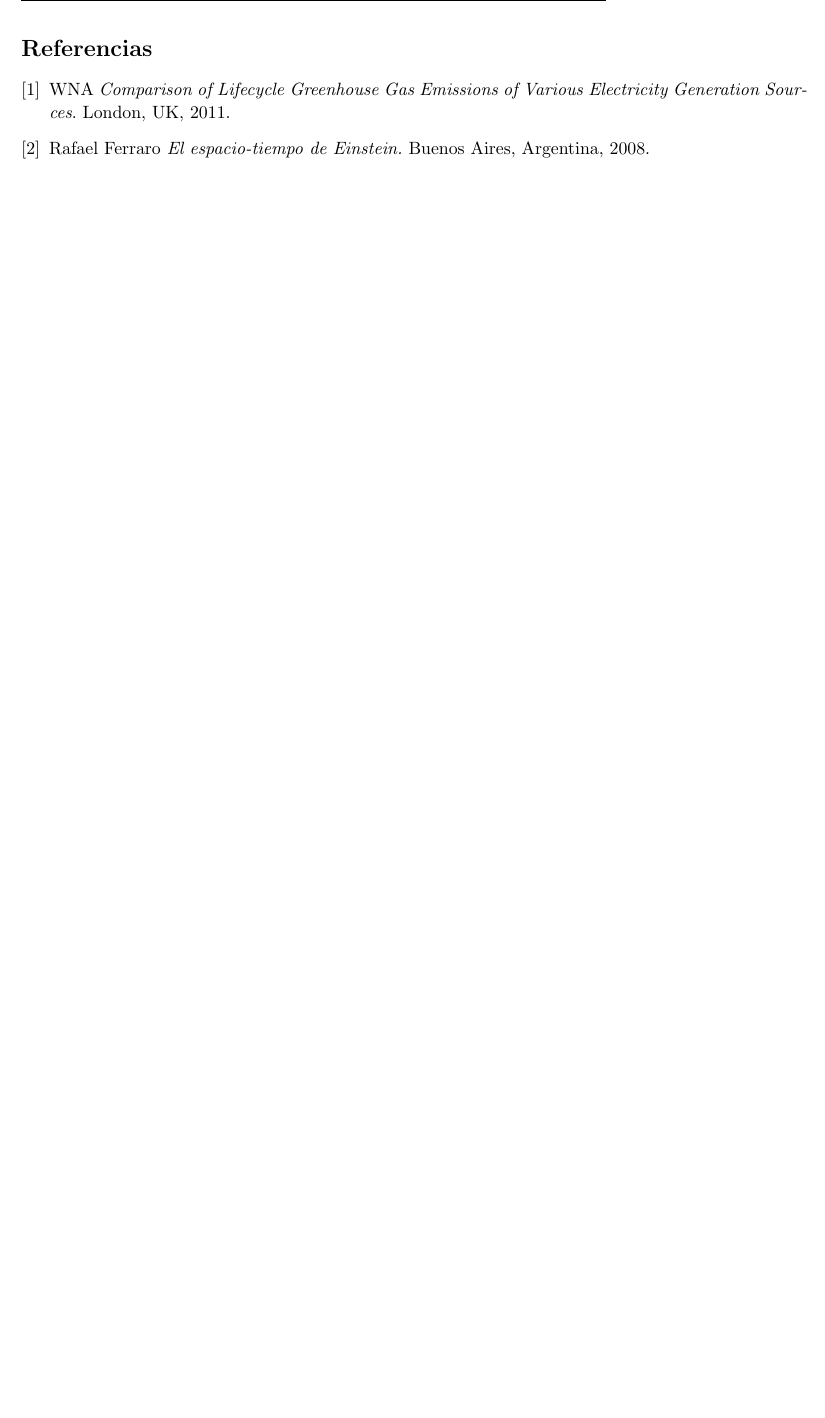
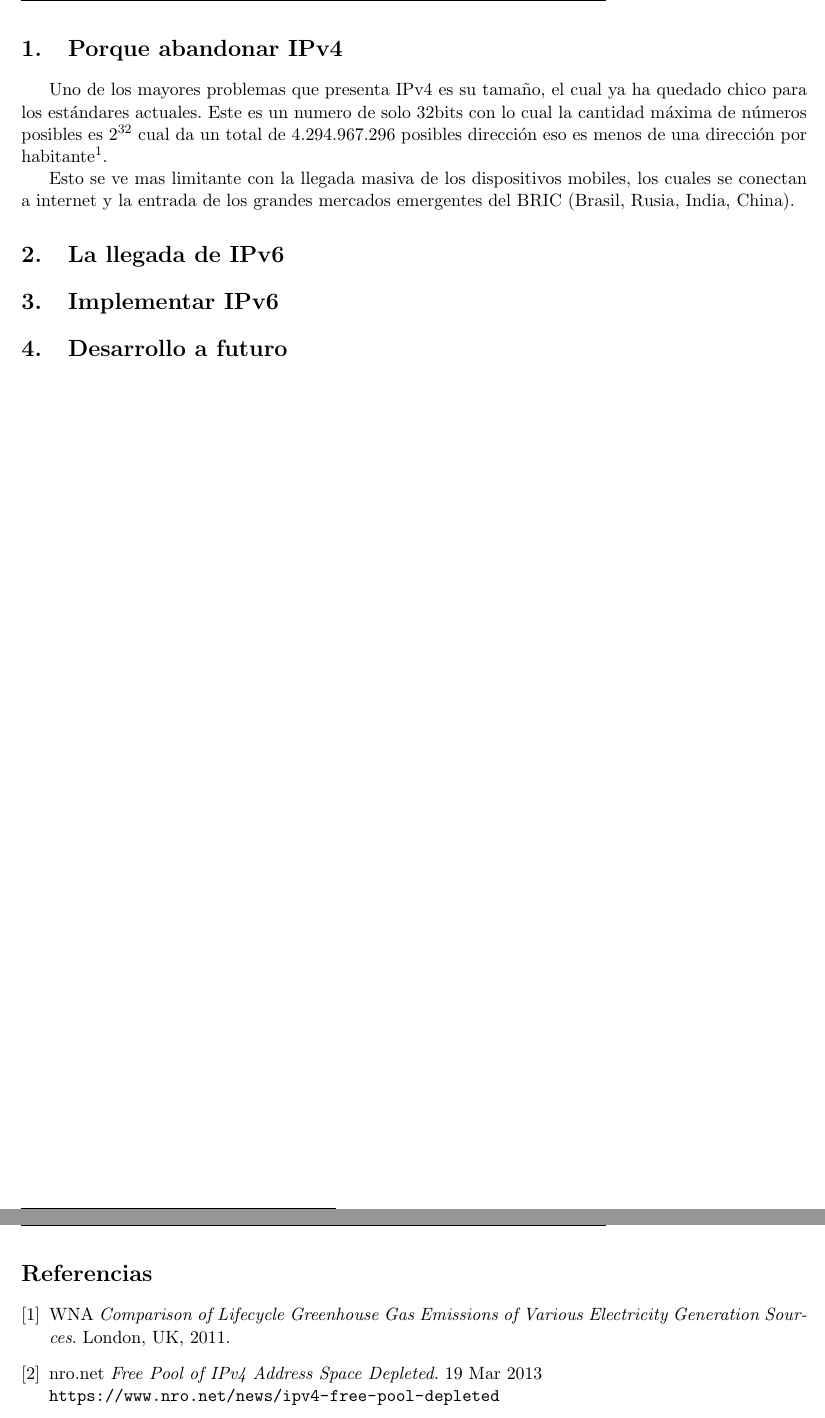
Before and after one commit to ignacioPL/RedesDeDatos, a LaTeX document (tp1.tex): part of page 3 of 3 before the commit and two parts of pages 3 and 4 of 4 after it, the two joined at a grey line, cut at the place of the change, the shorter picture padded with empty space. Compiled offline with pdfLaTeX.

Commit message:
Se inicia la primera seccion

```diff
--- a/tp1.tex
+++ b/tp1.tex
@@ -28,20 +28,33 @@
 
 \newpage
 
+\section{Porque abandonar IPv4}
+Uno de los mayores problemas que presenta IPv4 es su tamaño, el cual ya ha quedado chico para los
+estándares actuales. Este es un numero de solo 32bits con lo cual la cantidad máxima de números
+posibles es $2^{32}$ cual da un total de 4.294.967.296 posibles dirección eso es menos de una
+dirección por habitante\footnote{población actual de 7 mil millones de personas}.\par
+Esto se ve mas limitante con la llegada masiva de los dispositivos mobiles, los cuales se conectan
+a internet y la entrada de los grandes mercados emergentes del BRIC (Brasil, Rusia, India, China).
+
+\section{La llegada de IPv6}
+\section{Implementar IPv6}
+\section{Desarrollo a futuro}
+
 \newpage
 \begin{thebibliography}{9}
-
+%esta se pone de ejemplo de como se deben hacer las bibliografias, despues se debe borrar
 \bibitem{wnaReport1}
   WNA
   \emph{Comparison of Lifecycle Greenhouse Gas Emissions of Various Electricity Generation Sources}.
   London, UK,
   2011.
 
-\bibitem{espTempEins}
-  Rafael Ferraro
-  \emph{El espacio-tiempo de Einstein.}
-  Buenos Aires, Argentina,
-  2008.
+
+\bibitem{poolIPv4}
+ nro.net
+ \emph{Free Pool of IPv4 Address Space Depleted.}
+ 19 Mar 2013\\
+	\url{https://www.nro.net/news/ipv4-free-pool-depleted}
 
 \end{thebibliography}
 
```
